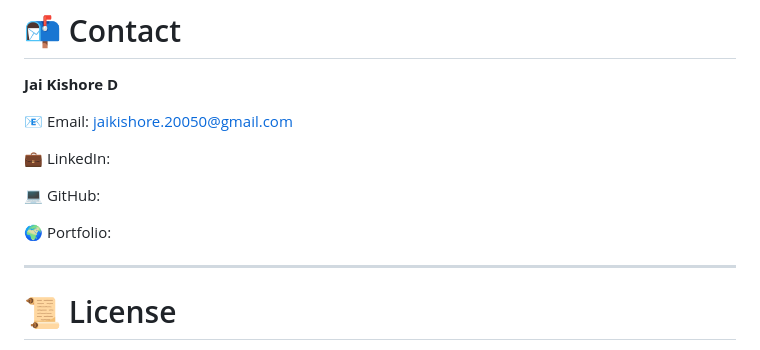
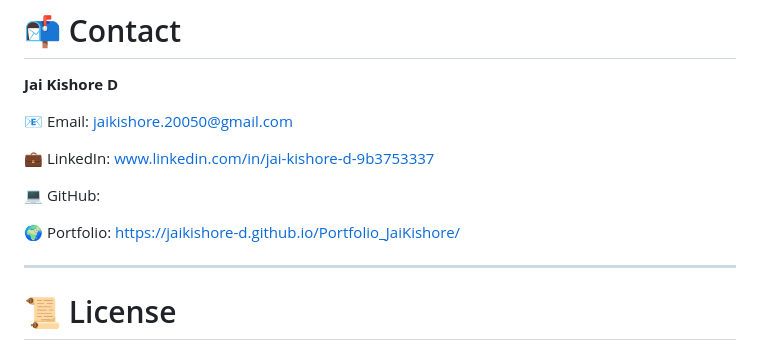
Before and after one commit to JAIKISHORE-D/Portfolio_JaiKishore, a Markdown page: README.md, the part around the change. GitHub-like rendering.

Commit message:
Update LinkedIn and Portfolio links in README

```diff
--- a/README.md
+++ b/README.md
@@ -259,11 +259,11 @@ Includes
 
 📧 Email: jaikishore.20050@gmail.com
 
-💼 LinkedIn:
+💼 LinkedIn: www.linkedin.com/in/jai-kishore-d-9b3753337
 
 💻 GitHub:
 
-🌍 Portfolio:
+🌍 Portfolio: https://jaikishore-d.github.io/Portfolio_JaiKishore/
 
 ---
 
```
